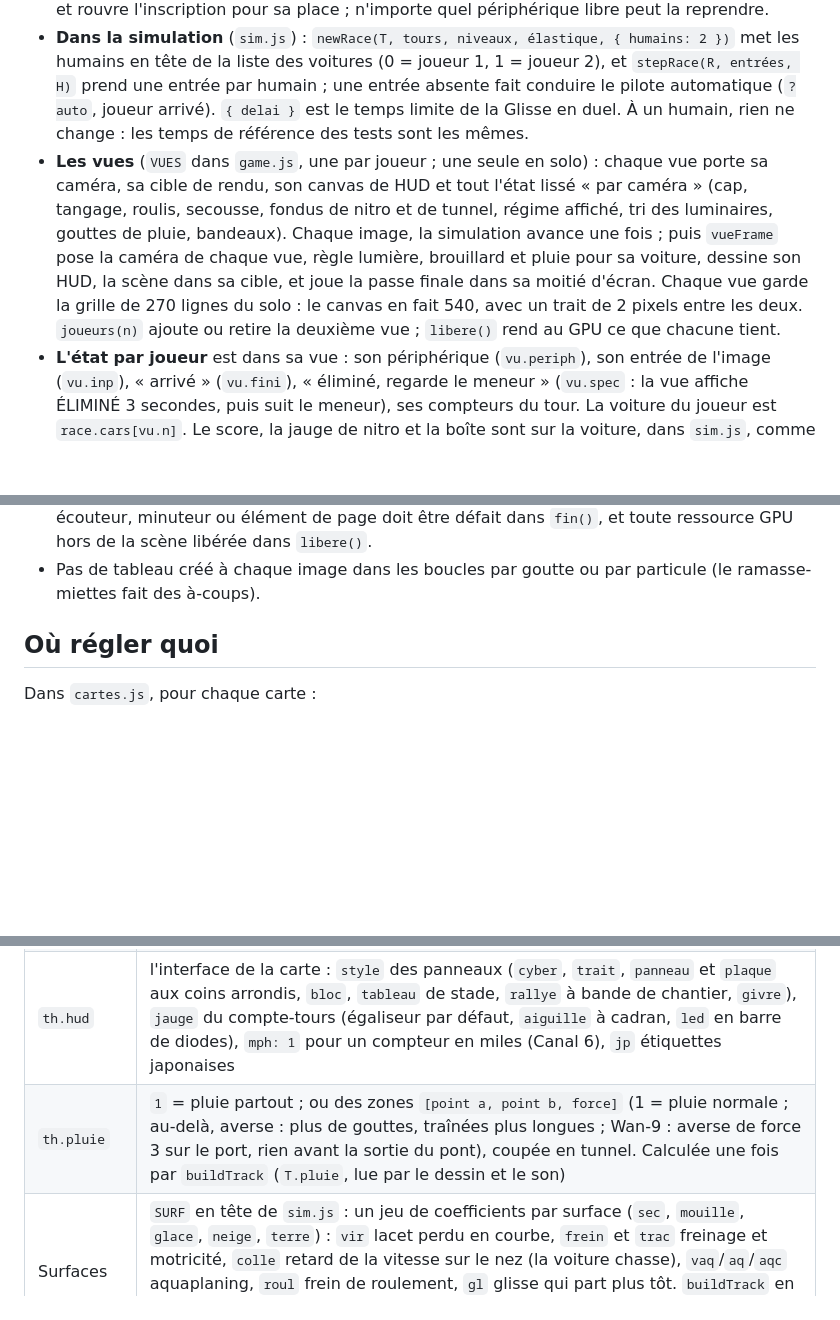
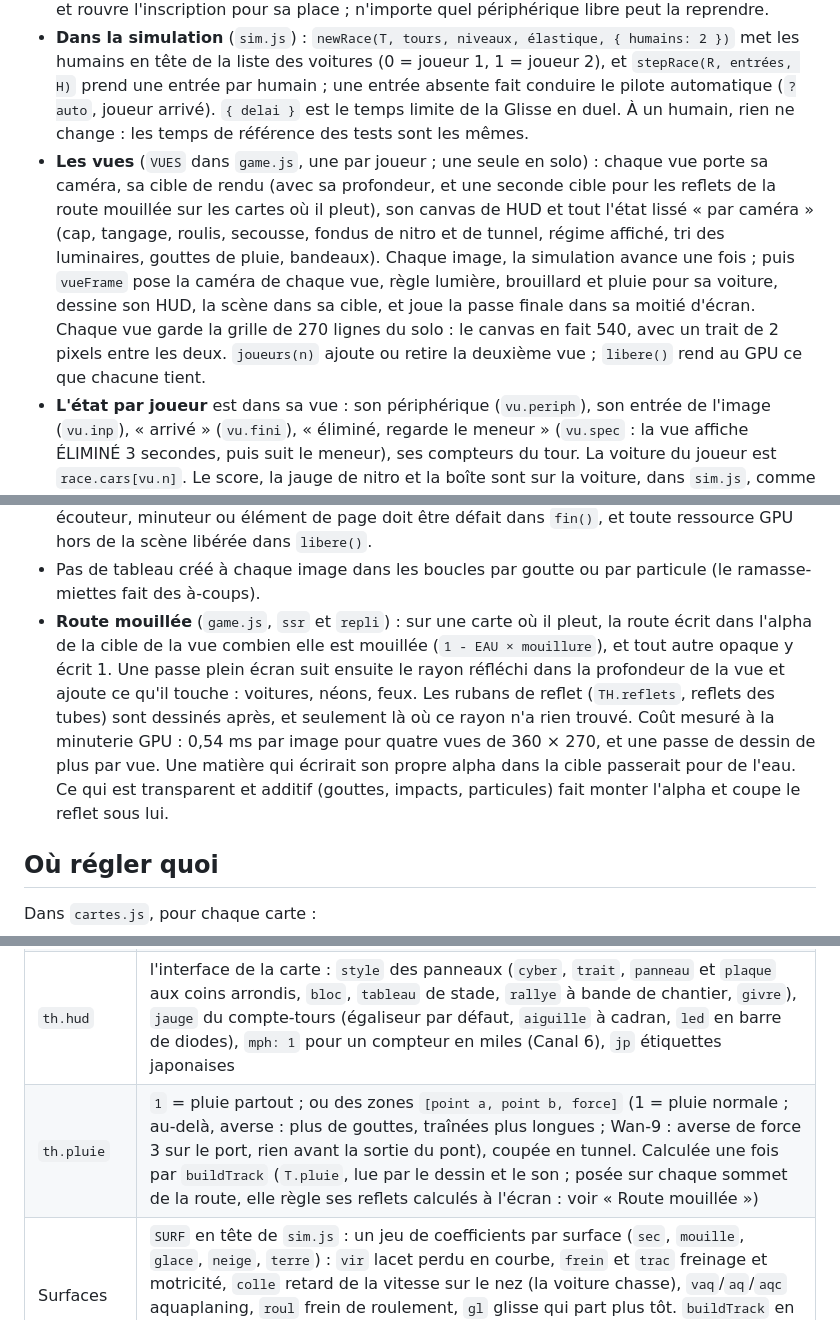
Before and after one commit to Rovis91/ville-a-plein-regime, a Markdown page: README.md, 3 parts joined by grey strips. Rendered like a GitHub page; blank space fills up the shorter version.

```diff
--- a/README.md
+++ b/README.md
@@ -225,7 +225,7 @@ Ligne « JOUEURS » du menu principal : à 2, l'écran est coupé en deux vues s
 - **Modes à deux** (`MODES2` dans `game.js`) : Course (3 tours, les deux joueurs et les deux rivaux les plus rapides de la carte : toujours quatre voitures), Élimination (les mêmes, 4 tours), Glisse en duel (2 tours, sans rival, le délai du solo pour chacun ; un choc entre les deux voitures casse l'enchaînement des deux). Ni contre-la-montre ni Tournée. Les deux joueurs partent sur les deux dernières places de la grille ; l'élastique des rivaux se règle sur la moyenne des deux. Le mode et la difficulté choisis à deux ont leurs propres clés (`vpr7.mode2`, `vpr7.diff2`) : revenir à un joueur rend le solo tel qu'on l'a laissé.
 - **Inscription** : au premier départ, chaque périphérique qui appuie prend la première place libre (clavier de gauche, clavier de droite, manette, Joy-Con). Les places sont gardées pour la session (`PLACES`), changement de carte compris : une revanche ne redemande rien, et la touche I du menu rouvre l'écran. Une manette inscrite qui disparaît en course met en pause et rouvre l'inscription pour sa place ; n'importe quel périphérique libre peut la reprendre.
 - **Dans la simulation** (`sim.js`) : `newRace(T, tours, niveaux, élastique, { humains: 2 })` met les humains en tête de la liste des voitures (0 = joueur 1, 1 = joueur 2), et `stepRace(R, entrées, H)` prend une entrée par humain ; une entrée absente fait conduire le pilote automatique (`?auto`, joueur arrivé). `{ delai }` est le temps limite de la Glisse en duel. À un humain, rien ne change : les temps de référence des tests sont les mêmes.
-- **Les vues** (`VUES` dans `game.js`, une par joueur ; une seule en solo) : chaque vue porte sa caméra, sa cible de rendu, son canvas de HUD et tout l'état lissé « par caméra » (cap, tangage, roulis, secousse, fondus de nitro et de tunnel, régime affiché, tri des luminaires, gouttes de pluie, bandeaux). Chaque image, la simulation avance une fois ; puis `vueFrame` pose la caméra de chaque vue, règle lumière, brouillard et pluie pour sa voiture, dessine son HUD, la scène dans sa cible, et joue la passe finale dans sa moitié d'écran. Chaque vue garde la grille de 270 lignes du solo : le canvas en fait 540, avec un trait de 2 pixels entre les deux. `joueurs(n)` ajoute ou retire la deuxième vue ; `libere()` rend au GPU ce que chacune tient.
+- **Les vues** (`VUES` dans `game.js`, une par joueur ; une seule en solo) : chaque vue porte sa caméra, sa cible de rendu (avec sa profondeur, et une seconde cible pour les reflets de la route mouillée sur les cartes où il pleut), son canvas de HUD et tout l'état lissé « par caméra » (cap, tangage, roulis, secousse, fondus de nitro et de tunnel, régime affiché, tri des luminaires, gouttes de pluie, bandeaux). Chaque image, la simulation avance une fois ; puis `vueFrame` pose la caméra de chaque vue, règle lumière, brouillard et pluie pour sa voiture, dessine son HUD, la scène dans sa cible, et joue la passe finale dans sa moitié d'écran. Chaque vue garde la grille de 270 lignes du solo : le canvas en fait 540, avec un trait de 2 pixels entre les deux. `joueurs(n)` ajoute ou retire la deuxième vue ; `libere()` rend au GPU ce que chacune tient.
 - **L'état par joueur** est dans sa vue : son périphérique (`vu.periph`), son entrée de l'image (`vu.inp`), « arrivé » (`vu.fini`), « éliminé, regarde le meneur » (`vu.spec` : la vue affiche ÉLIMINÉ 3 secondes, puis suit le meneur), ses compteurs du tour. La voiture du joueur est `race.cars[vu.n]`. Le score, la jauge de nitro et la boîte sont sur la voiture, dans `sim.js`, comme en solo.
 - **Les écrans communs** (menu, inscription, pause, tableau d'arrivée, fin du duel de Glisse) sont dessinés une fois, par `ecrans()`, sur une couche plein écran posée par-dessus les deux vues (`COM`, `couche()`). Le décompte de départ reste dans chaque vue.
 - **Le son** (`audio.js`) : moteur, boîte et pneus sont joués une fois par joueur (joueur 1 un peu à gauche, joueur 2 un peu à droite). La radio, l'ambiance, le tunnel et la pluie sont uniques, pilotés par le joueur le mieux placé encore en course.
@@ -320,6 +320,7 @@ Ce qui tient ces chiffres, et qu'il ne faut pas défaire :
 - **Préchauffage** : la première image dessine tout le décor une fois, même hors champ, pour que shaders, géométries et textures partent au GPU pendant le chargement et non au premier passage en course.
 - **Changement de carte sans rechargement** (`changeCarte` dans `game.js`) : `lanceJeu` (tout `game.js`) puis `lanceRythme` sont rejoués sur la nouvelle carte, sans recharger de script ; `sim.js` ne lit aucune carte globale (`buildTrack(THREE, carte)` : la piste porte sa carte, `T.carte`, `T.car`, `T.kt`). Le renderer (donc ses shaders compilés) et le son restent. Tout ce que `game.js` branche sur la page passe par son `addEventListener` local, coupé d'un coup à l'arrêt ; un nouvel écouteur, minuteur ou élément de page doit être défait dans `fin()`, et toute ressource GPU hors de la scène libérée dans `libere()`.
 - Pas de tableau créé à chaque image dans les boucles par goutte ou par particule (le ramasse-miettes fait des à-coups).
+- **Route mouillée** (`game.js`, `ssr` et `repli`) : sur une carte où il pleut, la route écrit dans l'alpha de la cible de la vue combien elle est mouillée (`1 - EAU × mouillure`), et tout autre opaque y écrit 1. Une passe plein écran suit ensuite le rayon réfléchi dans la profondeur de la vue et ajoute ce qu'il touche : voitures, néons, feux. Les rubans de reflet (`TH.reflets`, reflets des tubes) sont dessinés après, et seulement là où ce rayon n'a rien trouvé. Coût mesuré à la minuterie GPU : 0,54 ms par image pour quatre vues de 360 × 270, et une passe de dessin de plus par vue. Une matière qui écrirait son propre alpha dans la cible passerait pour de l'eau. Ce qui est transparent et additif (gouttes, impacts, particules) fait monter l'alpha et coupe le reflet sous lui.
 
 ## Où régler quoi
 
@@ -334,7 +335,7 @@ Dans `cartes.js`, pour chaque carte :
 | `radio` | les stations (`RADIO`, en tête de `cartes.js`) : tempo, batterie, timbres, couleur, progressions, motifs, thèmes, sections et forme · `amb` : les zones où l'on entend l'ambiance du lieu |
 | `th` | le thème : ciel, brume, lumières, couleurs de route, style et couleurs de l'interface |
 | `th.hud` | l'interface de la carte : `style` des panneaux (`cyber`, `trait`, `panneau` et `plaque` aux coins arrondis, `bloc`, `tableau` de stade, `rallye` à bande de chantier, `givre`), `jauge` du compte-tours (égaliseur par défaut, `aiguille` à cadran, `led` en barre de diodes), `mph: 1` pour un compteur en miles (Canal 6), `jp` étiquettes japonaises |
-| `th.pluie` | `1` = pluie partout ; ou des zones `[point a, point b, force]` (1 = pluie normale ; au-delà, averse : plus de gouttes, traînées plus longues ; Wan-9 : averse de force 3 sur le port, rien avant la sortie du pont), coupée en tunnel. Calculée une fois par `buildTrack` (`T.pluie`, lue par le dessin et le son) |
+| `th.pluie` | `1` = pluie partout ; ou des zones `[point a, point b, force]` (1 = pluie normale ; au-delà, averse : plus de gouttes, traînées plus longues ; Wan-9 : averse de force 3 sur le port, rien avant la sortie du pont), coupée en tunnel. Calculée une fois par `buildTrack` (`T.pluie`, lue par le dessin et le son ; posée sur chaque sommet de la route, elle règle ses reflets calculés à l'écran : voir « Route mouillée ») |
 | Surfaces | `SURF` en tête de `sim.js` : un jeu de coefficients par surface (`sec`, `mouille`, `glace`, `neige`, `terre`) : `vir` lacet perdu en courbe, `frein` et `trac` freinage et motricité, `colle` retard de la vitesse sur le nez (la voiture chasse), `vaq`/`aq`/`aqc` aquaplaning, `roul` frein de roulement, `gl` glisse qui part plus tôt. `buildTrack` en tire `T.surf[i]`, le jeu de coefficients de chaque échantillon (fondu aux bords des zones). Le pilote auto et les IA lisent la même table (virages, freinage) |
 | `surf` | surface de la route : `{ fond: 'neige', zones: [[point a, point b, 'glace', force], …] }` (`fond` partout, zones par-dessus, fondues sur 20 m ; `force` de 0 à 1, 1 par défaut). Aucune des six cartes n'en déclare ; `test-cartes.js` l'essaie sur une copie du touge |
 | Pluie sur la conduite | une averse est la surface `mouille` dosée par `(force − 1) / 2`, nulle en tunnel : la force 1 (la ville) ne change rien. Aquaplaning au-delà de 230 − 40·m km/h. Wan-9 : +6 % au tour |
```
Also changed, not shown: docs/avant-apres/ssr-route/ville-00-apres.jpg, docs/avant-apres/ssr-route/ville-01-apres.jpg, docs/avant-apres/ssr-route/ville-02-apres.jpg, docs/avant-apres/ssr-route/wangan-00-apres.jpg, docs/avant-apres/ssr-route/wangan-01-apres.jpg, docs/avant-apres/ssr-route/wangan-02-apres.jpg, 1 other file.
